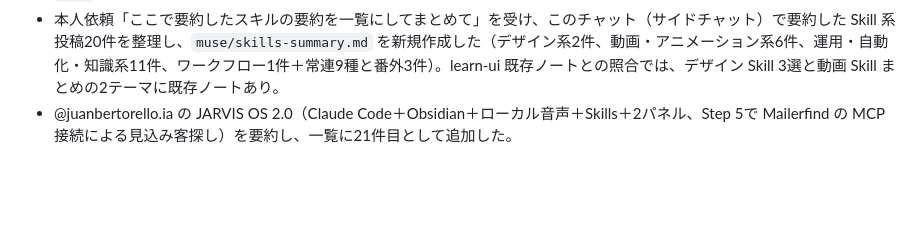
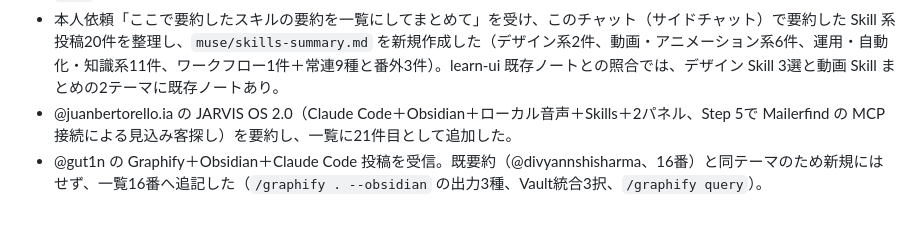
Before and after one commit to om10cg7/learn-ai-skills, a Markdown page: muse/chat-log.md, the part around the change. Drawn GitHub-style; blank space fills up the shorter version.

```diff
--- a/muse/chat-log.md
+++ b/muse/chat-log.md
@@ -33,3 +33,4 @@
 - 経緯の訂正：上記のあと本人がいったん「GitHubで管理しない」と撤回し、ファイル削除は承認されなかったため両ファイルはリポジトリに残った。その後 12:29 に本人が「museフォルダで管理を再開して」と再指示したため、撤回を取り消し、`muse` フォルダでの管理を再開する。以後のやり取りはこのログへ追記していく。
 - 本人依頼「ここで要約したスキルの要約を一覧にしてまとめて」を受け、このチャット（サイドチャット）で要約した Skill 系投稿20件を整理し、`muse/skills-summary.md` を新規作成した（デザイン系2件、動画・アニメーション系6件、運用・自動化・知識系11件、ワークフロー1件＋常連9種と番外3件）。learn-ui 既存ノートとの照合では、デザイン Skill 3選と動画 Skill まとめの2テーマに既存ノートあり。
 - @juanbertorello.ia の JARVIS OS 2.0（Claude Code＋Obsidian＋ローカル音声＋Skills＋2パネル、Step 5で Mailerfind の MCP 接続による見込み客探し）を要約し、一覧に21件目として追加した。
+- @gut1n の Graphify＋Obsidian＋Claude Code 投稿を受信。既要約（@divyannshisharma、16番）と同テーマのため新規にはせず、一覧16番へ追記した（`/graphify . --obsidian` の出力3種、Vault統合3択、`/graphify query`）。
```
Also changed, not shown: muse/skills-summary.md (+1 -0 lines).
